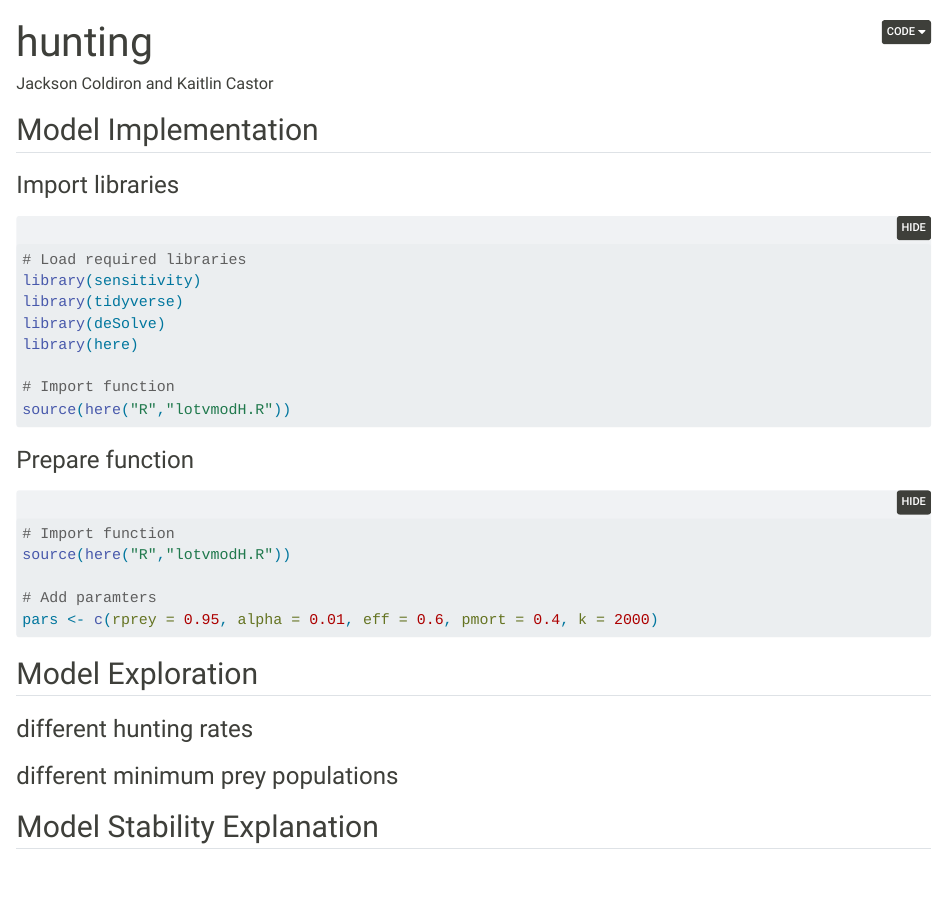
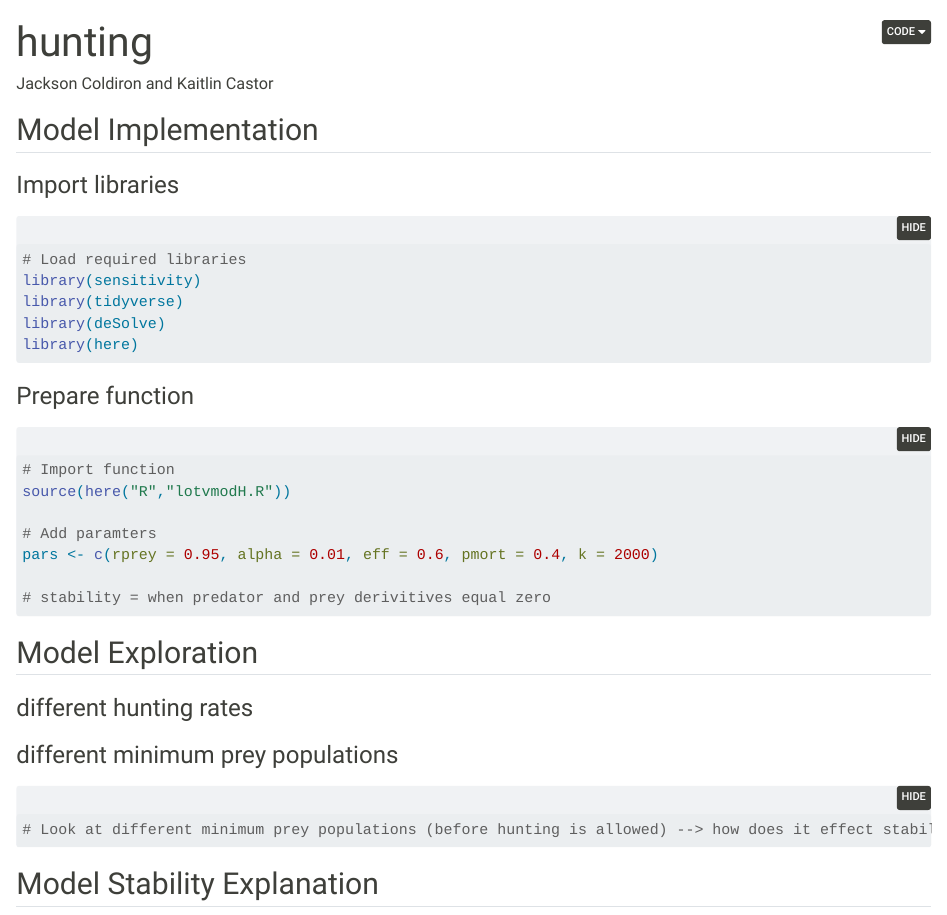
Before and after one commit to kaitlincastor/esm232_huntingmodel, a Quarto document (hunting.qmd): the page in a window 1100 px wide, from its top. Rendered offline with R 4.5, knitr and Pandoc in place of Quarto, with nearby package versions; folded parts are opened.

Commit message:
define stability

````diff
--- a/hunting.qmd
+++ b/hunting.qmd
@@ -24,9 +24,6 @@ library(sensitivity)
 library(tidyverse)
 library(deSolve)
 library(here)
-
-# Import function
-source(here("R","lotvmodH.R"))
 ```
 
 ### Prepare function
@@ -37,6 +34,8 @@ source(here("R","lotvmodH.R"))
 
 # Add paramters
 pars <- c(rprey = 0.95, alpha = 0.01, eff = 0.6, pmort = 0.4, k = 2000)
+
+# stability = when predator and prey derivitives equal zero
 ```
 
 ## Model Exploration
@@ -50,6 +49,8 @@ pars <- c(rprey = 0.95, alpha = 0.01, eff = 0.6, pmort = 0.4, k = 2000)
 ### different minimum prey populations
 
 ```{r}
+# Look at different minimum prey populations (before hunting is allowed) --> how does it effect stability of both populations?
+
 
 ```
 
````
